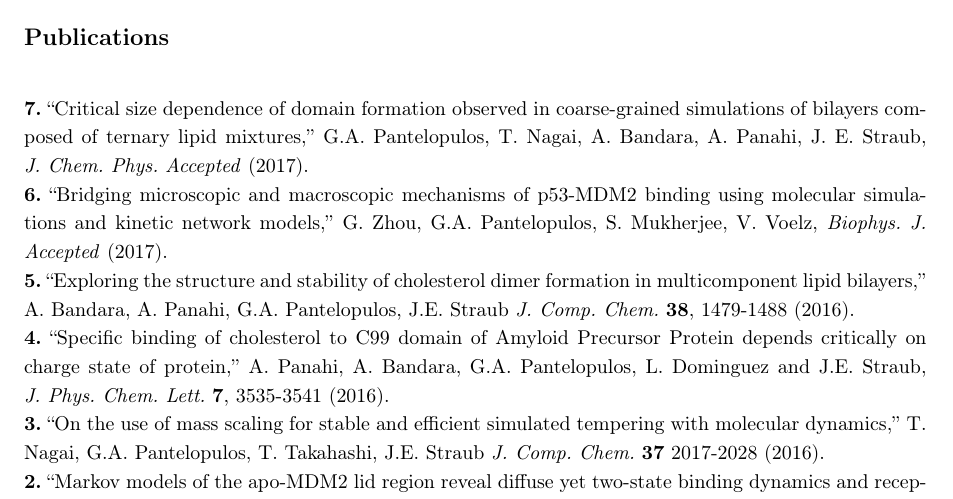
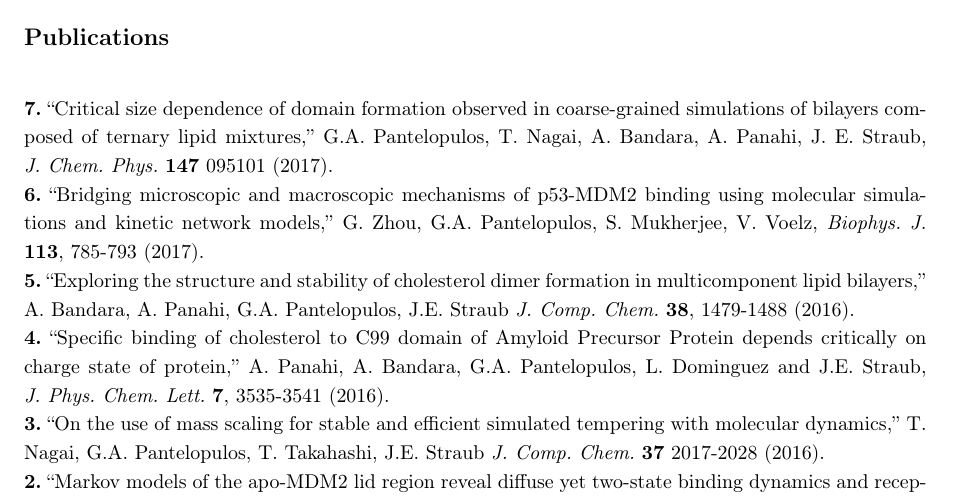
Before and after one commit to gpantel/gpantel.github.io, a LaTeX CV (CV/curriculum_vitae_GAP.tex): part of page 2 of 2, cut so that both start at the same text. Compiled offline with pdfLaTeX.

Commit message:
Fixed a small error

```diff
--- a/CV/curriculum_vitae_GAP.tex
+++ b/CV/curriculum_vitae_GAP.tex
@@ -264,8 +264,8 @@ Graduate Student
 \begin{rubrique}{Publications}
 \end{rubrique}
 
-{\bf 7.} ``Critical size dependence of domain formation observed in coarse-grained simulations of bilayers composed of ternary lipid mixtures,'' G.A. Pantelopulos, T. Nagai, A. Bandara, A. Panahi, J. E. Straub, {\jcp}  \textit{Accepted} (2017). \\
-{\bf 6.} ``Bridging microscopic and macroscopic mechanisms of p53-MDM2 binding using molecular simulations and kinetic network models,'' G. Zhou, G.A. Pantelopulos, S. Mukherjee, V. Voelz, {\bj} \textit{Accepted} (2017). \\
+{\bf 7.} ``Critical size dependence of domain formation observed in coarse-grained simulations of bilayers composed of ternary lipid mixtures,'' G.A. Pantelopulos, T. Nagai, A. Bandara, A. Panahi, J. E. Straub, {\jcp} {\bf 147} 095101 (2017). \\
+{\bf 6.} ``Bridging microscopic and macroscopic mechanisms of p53-MDM2 binding using molecular simulations and kinetic network models,'' G. Zhou, G.A. Pantelopulos, S. Mukherjee, V. Voelz, {\bj} {\bf 113},  785-793 (2017). \\
 {\bf 5.} ``Exploring the structure and stability of cholesterol dimer formation in multicomponent lipid bilayers,'' A. Bandara, A. Panahi, G.A. Pantelopulos, J.E. Straub {\jcc} {\bf 38}, 1479-1488 (2016). \\
 {\bf 4.}  ``Specific binding of cholesterol to C99 domain of Amyloid Precursor Protein depends critically on charge state of protein,'' A. Panahi, A. Bandara, G.A. Pantelopulos, L. Dominguez and J.E. Straub, {\jpcl} {\bf 7}, 3535-3541 (2016). \\
 {\bf 3.} ``On the use of mass scaling for stable and efficient simulated tempering with molecular dynamics,'' T. Nagai, G.A. Pantelopulos, T. Takahashi, J.E. Straub {\jcc} {\bf 37} 2017-2028 (2016). \\
```
Also changed, not shown: _config.yml (+1 -1 lines), CV/curriculum_vitae_GAP.pdf, 3 other files.
